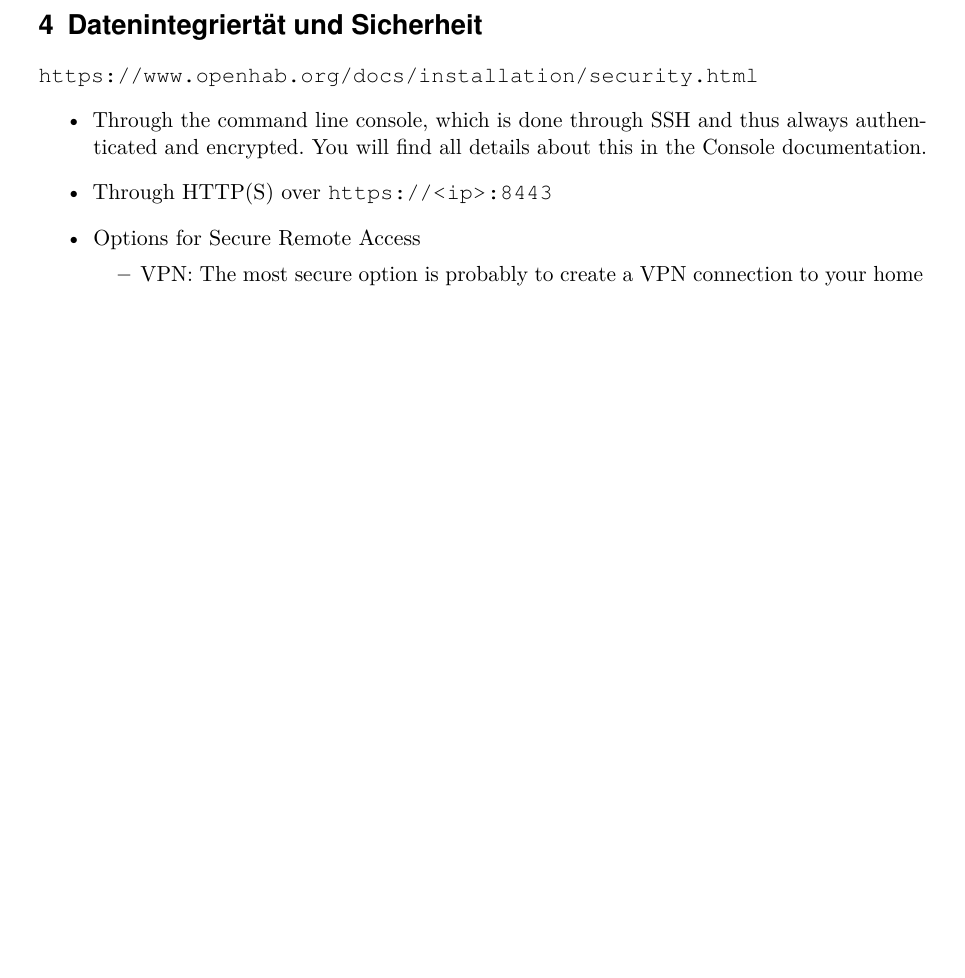
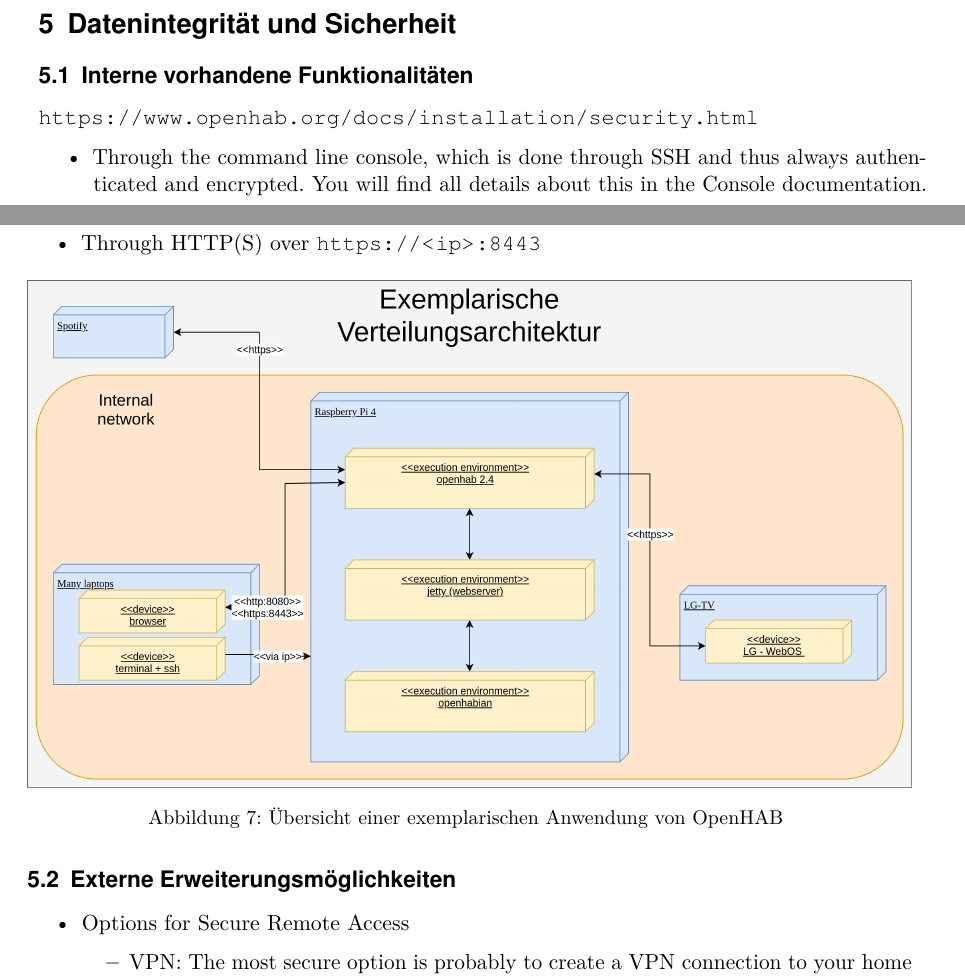
Before and after one commit to LukasKiederle/seminar-sa-ws19-20, a LaTeX thesis (vorlage-seminararbeiten-tex/thesis.tex, which reads vorlage-seminararbeiten-tex/chapters.tex): part of page 7 of 19 before the commit and two parts of pages 13 and 14 of 19 after it, the two joined at a grey line, cut so that both start at the same text, the shorter picture padded with empty space. Compiled offline with pdfLaTeX; a missing bibliography style is replaced by a similar one.

Commit message:
reordered chapter for security

```diff
--- a/vorlage-seminararbeiten-tex/chapters.tex
+++ b/vorlage-seminararbeiten-tex/chapters.tex
@@ -101,14 +101,3 @@ OpenHAB wurde bereits in der Bachelorarbeit von Pirmin Gersbacher vom Jahr 2017/
 In der Tabelle \ref{fig:comparison-openhab} sind die unterschiedlichen Gebiete der Untersuchung auf der linken Seite zu finden. In der horizontalen sind die einzelnen Heimautomatisierungs-Tools aufgelistet. In der jeweiligen Zelle, basierend auf Reihe und Spalte, sind die Bewertungen festgehalten. Dabei zeigt ein blau markiertes Feld, welches das beste Tool für ein Gebiet ist.\\
 OpenHAB sticht dabei nicht sonderlich heraus. Allerdings ist es in keinem der aufgelisteten Kategorien negativ bewertet.\\
 Der Autor schreibt in seiner Bachelorarbeit, dass er persönlich auf OpenHAB setzen würde. Dies liegt einerseits daran, dass die Entwickler von OpenHAB stark an Vereinfachung von komplizierteren Komponenten arbeitet. Andererseits sollen aber auch komplexere Automationen, durch die Nähe von Framework und Java, möglich sein.\cite{BA01:OPH}
-
-
-\section{Datenintegriertät und Sicherheit}
-\url{https://www.openhab.org/docs/installation/security.html}
-\begin{itemize}
-	\item Through the command line console, which is done through SSH and thus always authenticated and encrypted. You will find all details about this in the Console documentation.
-	\item Through HTTP(S) over \url{https://<ip>:8443}
-	\item Options for Secure Remote Access
-	\begin{itemize}
-		\item VPN: The most secure option is probably to create a VPN connection to your home network
-		\item myopenHAB Cloud Service with a tunnel that forwards all requests to the openHAB instance
@@ -309,3 +294,22 @@ ich muss mir noch überlegen, ob ich daraus ein eigenes kapitel mach, oder ob e
 	\end{itemize}
 \end{itemize}
 
+\section{Datenintegrität und Sicherheit}
+\subsection{Interne vorhandene Funktionalitäten}
+\url{https://www.openhab.org/docs/installation/security.html}
+\begin{itemize}
+	\item Through the command line console, which is done through SSH and thus always authenticated and encrypted. You will find all details about this in the Console documentation.
+	\item Through HTTP(S) over \url{https://<ip>:8443}
+\end{itemize}
+\begin{minipage}{\textwidth}
+	\centering
+	\captionsetup{type=figure}
+	\includegraphics[width=1\textwidth]{\figdir/verteilungsarchitektur.png}
+	\caption{Übersicht einer exemplarischen Anwendung von OpenHAB \label{fig:verteilungs-architektur}}
+\end{minipage}
+\subsection{Externe Erweiterungsmöglichkeiten}
+\begin{itemize}
+	\item Options for Secure Remote Access
+	\begin{itemize}
+		\item VPN: The most secure option is probably to create a VPN connection to your home network
+		\item myopenHAB Cloud Service with a tunnel that forwards all requests to the openHAB instance
```
Also changed, not shown: vorlage-seminararbeiten-tex/thesis.pdf, vorlage-seminararbeiten-tex/chapters.tex (15 more changed lines).
